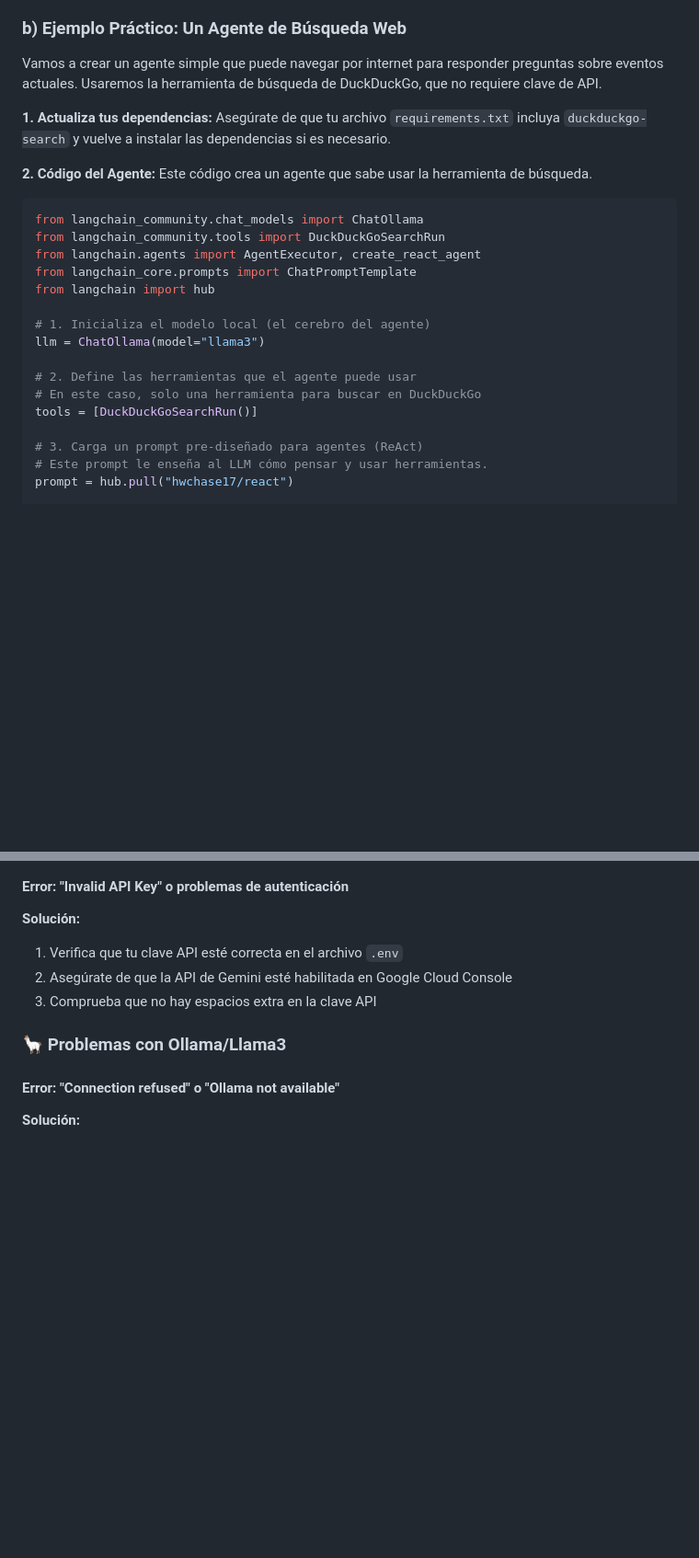
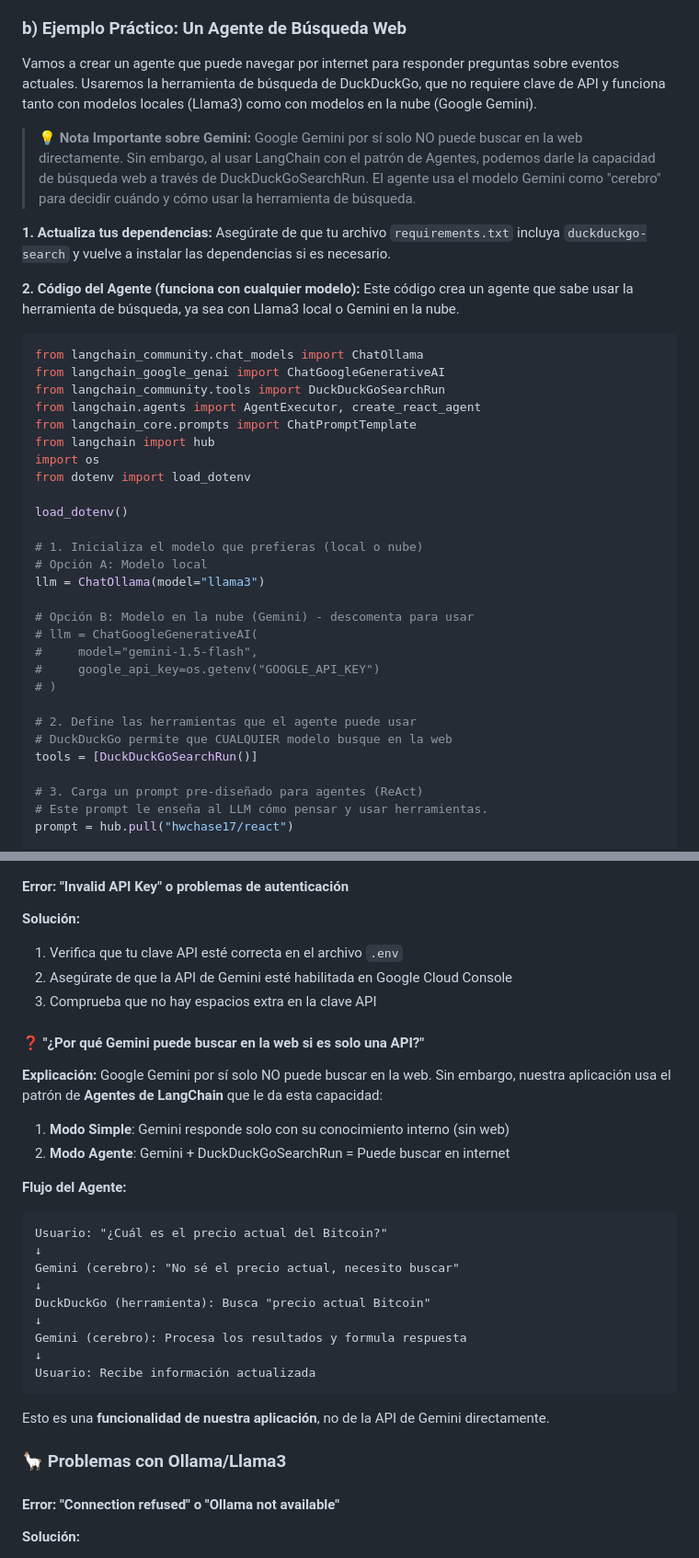
Before and after one commit to kevinarauz/proyecto-agente-ia, a Markdown page: README.md, 2 parts joined by grey strips. Shown at 92% size. Rendered like a GitHub page; blank space fills up the shorter version.

````diff
--- a/README.md
+++ b/README.md
@@ -440,26 +441,40 @@ El ciclo de un agente es:
 
 ### b) Ejemplo Práctico: Un Agente de Búsqueda Web
 
-Vamos a crear un agente simple que puede navegar por internet para responder preguntas sobre eventos actuales. Usaremos la herramienta de búsqueda de DuckDuckGo, que no requiere clave de API.
+Vamos a crear un agente que puede navegar por internet para responder preguntas sobre eventos actuales. Usaremos la herramienta de búsqueda de DuckDuckGo, que no requiere clave de API y funciona tanto con modelos locales (Llama3) como con modelos en la nube (Google Gemini).
+
+> **💡 Nota Importante sobre Gemini:** Google Gemini por sí solo NO puede buscar en la web directamente. Sin embargo, al usar LangChain con el patrón de Agentes, podemos darle la capacidad de búsqueda web a través de DuckDuckGoSearchRun. El agente usa el modelo Gemini como "cerebro" para decidir cuándo y cómo usar la herramienta de búsqueda.
 
 **1. Actualiza tus dependencias:**
 Asegúrate de que tu archivo `requirements.txt` incluya `duckduckgo-search` y vuelve a instalar las dependencias si es necesario.
 
-**2. Código del Agente:**
-Este código crea un agente que sabe usar la herramienta de búsqueda.
+**2. Código del Agente (funciona con cualquier modelo):**
+Este código crea un agente que sabe usar la herramienta de búsqueda, ya sea con Llama3 local o Gemini en la nube.
 
 ```python
 from langchain_community.chat_models import ChatOllama
+from langchain_google_genai import ChatGoogleGenerativeAI
 from langchain_community.tools import DuckDuckGoSearchRun
 from langchain.agents import AgentExecutor, create_react_agent
 from langchain_core.prompts import ChatPromptTemplate
 from langchain import hub
+import os
+from dotenv import load_dotenv
 
-# 1. Inicializa el modelo local (el cerebro del agente)
+load_dotenv()
+
+# 1. Inicializa el modelo que prefieras (local o nube)
+# Opción A: Modelo local
 llm = ChatOllama(model="llama3")
 
+# Opción B: Modelo en la nube (Gemini) - descomenta para usar
+# llm = ChatGoogleGenerativeAI(
+#     model="gemini-1.5-flash",
+#     google_api_key=os.getenv("GOOGLE_API_KEY")
+# )
+
 # 2. Define las herramientas que el agente puede usar
-# En este caso, solo una herramienta para buscar en DuckDuckGo
+# DuckDuckGo permite que CUALQUIER modelo busque en la web
 tools = [DuckDuckGoSearchRun()]
 
 # 3. Carga un prompt pre-diseñado para agentes (ReAct)
@@ -503,6 +559,27 @@ model="gemini-1.5-flash"
 1. Verifica que tu clave API esté correcta en el archivo `.env`
 2. Asegúrate de que la API de Gemini esté habilitada en Google Cloud Console
 3. Comprueba que no hay espacios extra en la clave API
+
+#### ❓ "¿Por qué Gemini puede buscar en la web si es solo una API?"
+**Explicación:** Google Gemini por sí solo NO puede buscar en la web. Sin embargo, nuestra aplicación usa el patrón de **Agentes de LangChain** que le da esta capacidad:
+
+1. **Modo Simple**: Gemini responde solo con su conocimiento interno (sin web)
+2. **Modo Agente**: Gemini + DuckDuckGoSearchRun = Puede buscar en internet
+
+**Flujo del Agente:**
+```
+Usuario: "¿Cuál es el precio actual del Bitcoin?"
+↓
+Gemini (cerebro): "No sé el precio actual, necesito buscar"
+↓
+DuckDuckGo (herramienta): Busca "precio actual Bitcoin"
+↓
+Gemini (cerebro): Procesa los resultados y formula respuesta
+↓
+Usuario: Recibe información actualizada
+```
+
+Esto es una **funcionalidad de nuestra aplicación**, no de la API de Gemini directamente.
 
 ### 🦙 Problemas con Ollama/Llama3
 
````
Also changed, not shown: other parts of README.md (+49 -7 lines).
